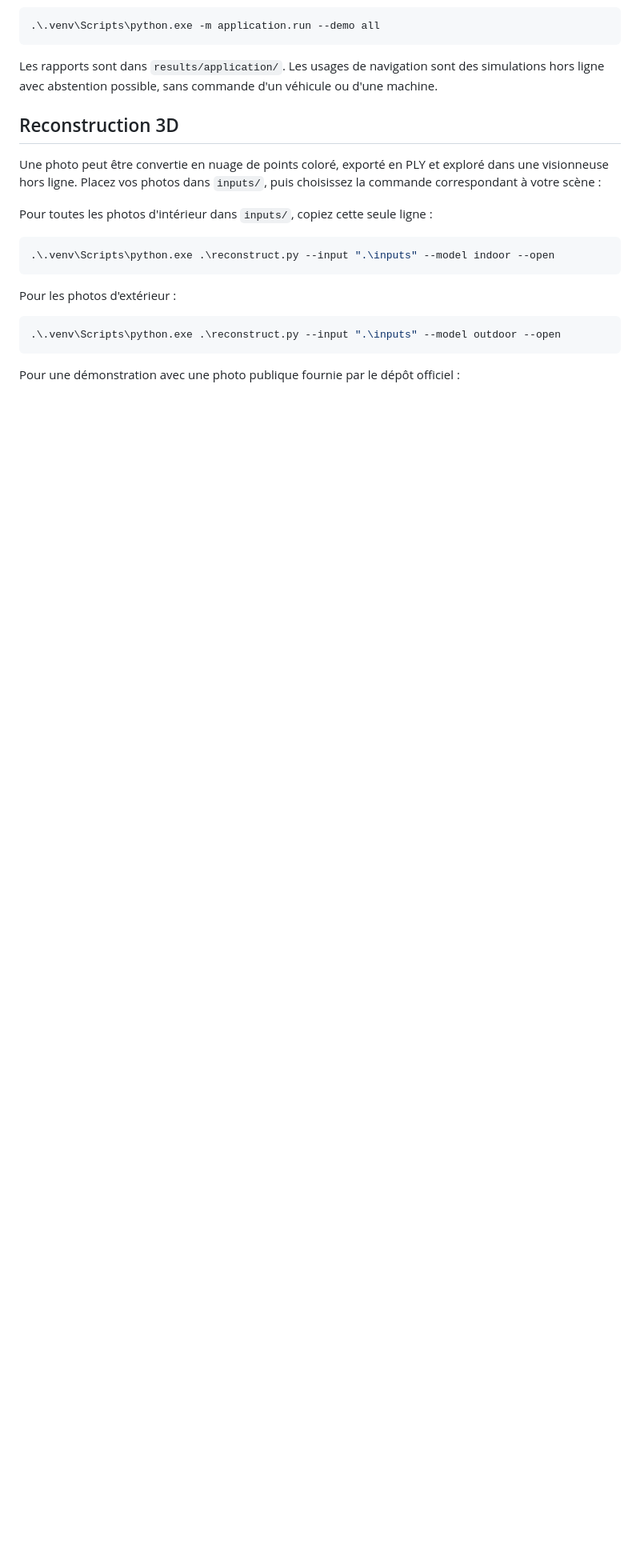
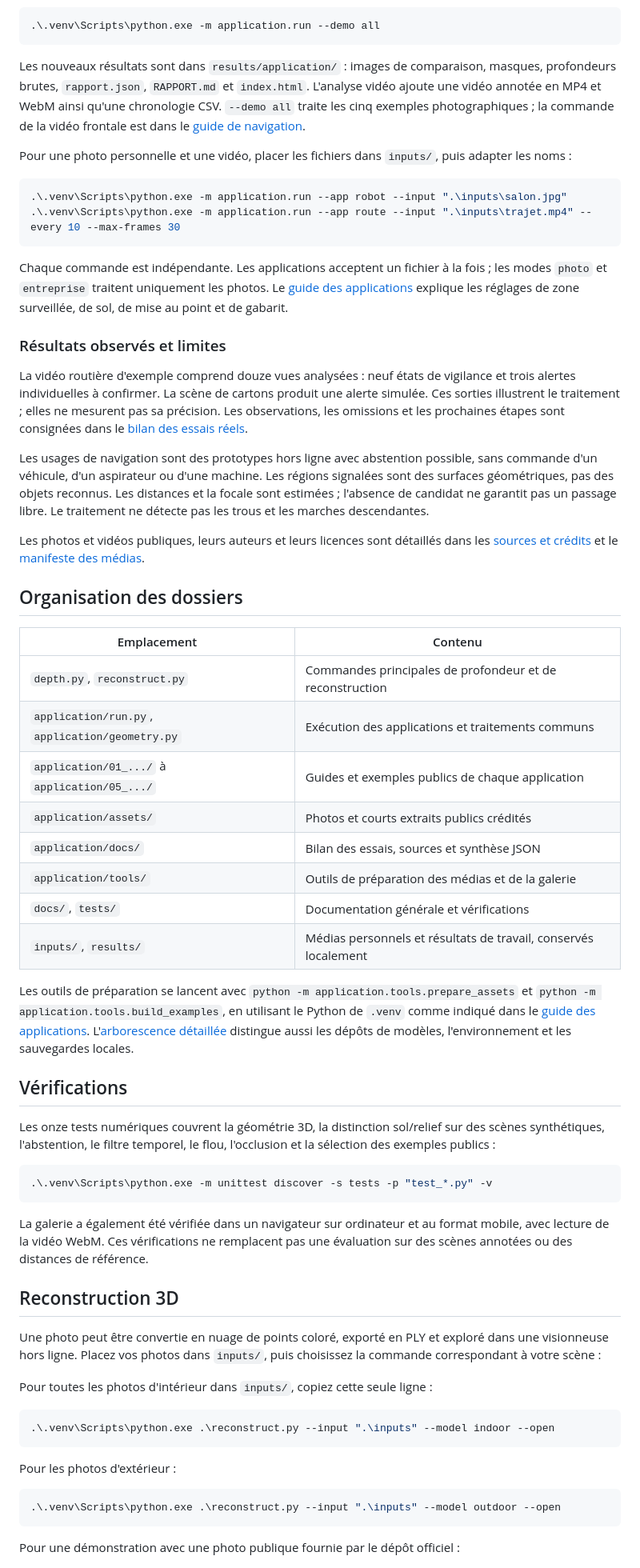
Before and after one commit to otmaniamine/monocular-depth-lab, a Markdown page: README.md, the part around one of its changes. Shown at 80% size. GitHub-like rendering; blank space fills up the shorter version.

Commit message:
Document applications, results and updated project structure

````diff
--- a/README.md
+++ b/README.md
@@ -22,7 +50,49 @@ Le dossier [application/](application/README.md) contient cinq démonstrations :
 .\.venv\Scripts\python.exe -m application.run --demo all
 ```
 
-Les rapports sont dans `results/application/`. Les usages de navigation sont des simulations hors ligne avec abstention possible, sans commande d'un véhicule ou d'une machine.
+Les nouveaux résultats sont dans `results/application/` : images de comparaison, masques, profondeurs brutes, `rapport.json`, `RAPPORT.md` et `index.html`. L'analyse vidéo ajoute une vidéo annotée en MP4 et WebM ainsi qu'une chronologie CSV. `--demo all` traite les cinq exemples photographiques ; la commande de la vidéo frontale est dans le [guide de navigation](application/01_navigation_routiere/README.md).
+
+Pour une photo personnelle et une vidéo, placer les fichiers dans `inputs/`, puis adapter les noms :
+
+```powershell
+.\.venv\Scripts\python.exe -m application.run --app robot --input ".\inputs\salon.jpg"
+.\.venv\Scripts\python.exe -m application.run --app route --input ".\inputs\trajet.mp4" --every 10 --max-frames 30
+```
+
+Chaque commande est indépendante. Les applications acceptent un fichier à la fois ; les modes `photo` et `entreprise` traitent uniquement les photos. Le [guide des applications](application/README.md) explique les réglages de zone surveillée, de sol, de mise au point et de gabarit.
+
+### Résultats observés et limites
+
+La vidéo routière d'exemple comprend douze vues analysées : neuf états de vigilance et trois alertes individuelles à confirmer. La scène de cartons produit une alerte simulée. Ces sorties illustrent le traitement ; elles ne mesurent pas sa précision. Les observations, les omissions et les prochaines étapes sont consignées dans le [bilan des essais réels](application/docs/BILAN.md).
+
+Les usages de navigation sont des prototypes hors ligne avec abstention possible, sans commande d'un véhicule, d'un aspirateur ou d'une machine. Les régions signalées sont des surfaces géométriques, pas des objets reconnus. Les distances et la focale sont estimées ; l'absence de candidat ne garantit pas un passage libre. Le traitement ne détecte pas les trous et les marches descendantes.
+
+Les photos et vidéos publiques, leurs auteurs et leurs licences sont détaillés dans les [sources et crédits](application/docs/SOURCES.md) et le [manifeste des médias](application/assets/SOURCES.json).
+
+## Organisation des dossiers
+
+| Emplacement | Contenu |
+|---|---|
+| `depth.py`, `reconstruct.py` | Commandes principales de profondeur et de reconstruction |
+| `application/run.py`, `application/geometry.py` | Exécution des applications et traitements communs |
+| `application/01_.../` à `application/05_.../` | Guides et exemples publics de chaque application |
+| `application/assets/` | Photos et courts extraits publics crédités |
+| `application/docs/` | Bilan des essais, sources et synthèse JSON |
+| `application/tools/` | Outils de préparation des médias et de la galerie |
+| `docs/`, `tests/` | Documentation générale et vérifications |
+| `inputs/`, `results/` | Médias personnels et résultats de travail, conservés localement |
+
+Les outils de préparation se lancent avec `python -m application.tools.prepare_assets` et `python -m application.tools.build_examples`, en utilisant le Python de `.venv` comme indiqué dans le [guide des applications](application/README.md). L'[arborescence détaillée](docs/STRUCTURE.md) distingue aussi les dépôts de modèles, l'environnement et les sauvegardes locales.
+
+## Vérifications
+
+Les onze tests numériques couvrent la géométrie 3D, la distinction sol/relief sur des scènes synthétiques, l'abstention, le filtre temporel, le flou, l'occlusion et la sélection des exemples publics :
+
+```powershell
+.\.venv\Scripts\python.exe -m unittest discover -s tests -p "test_*.py" -v
+```
+
+La galerie a également été vérifiée dans un navigateur sur ordinateur et au format mobile, avec lecture de la vidéo WebM. Ces vérifications ne remplacent pas une évaluation sur des scènes annotées ou des distances de référence.
 
 ## Reconstruction 3D
 
````
Also changed, not shown: other parts of README.md (+30 -2 lines).
